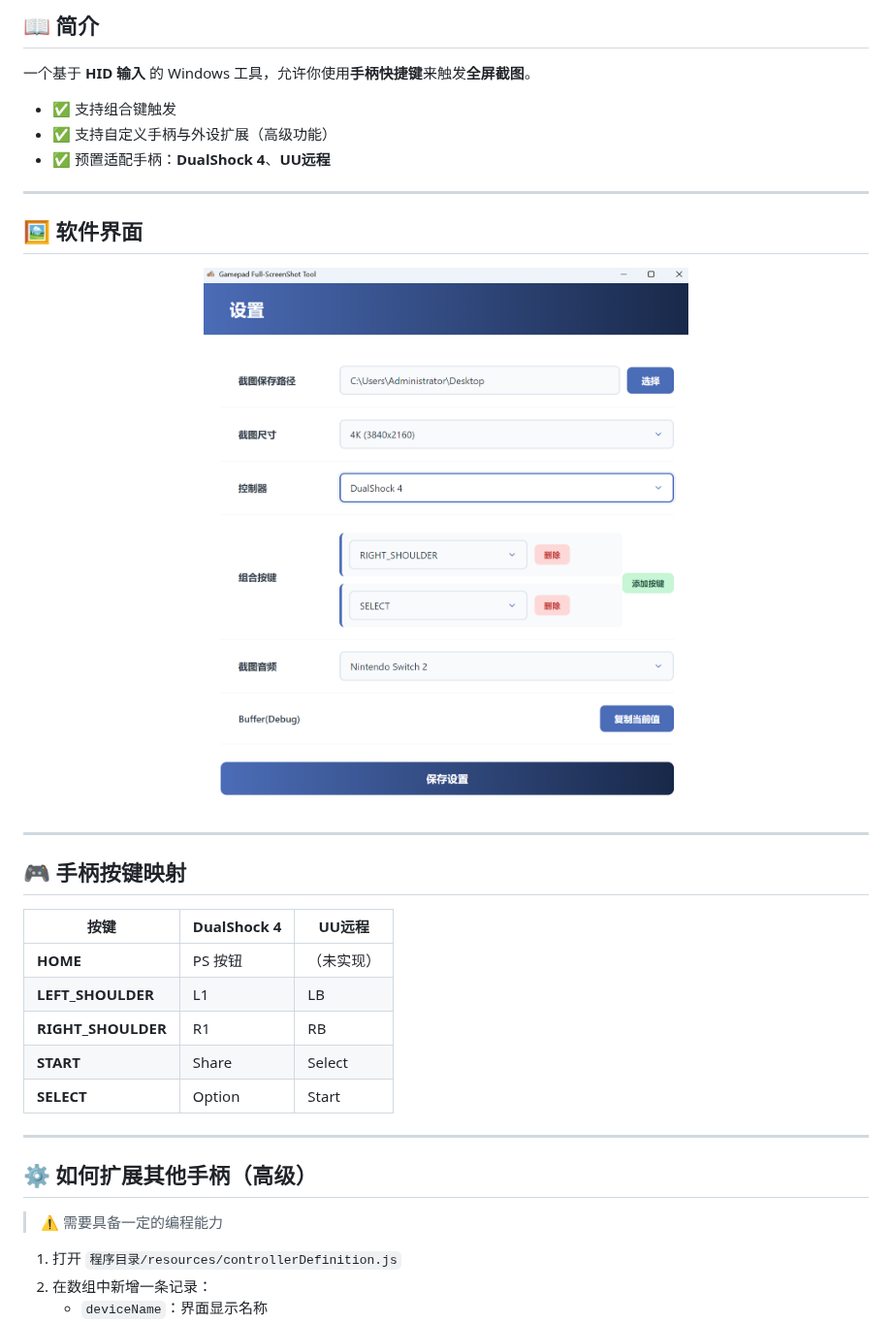
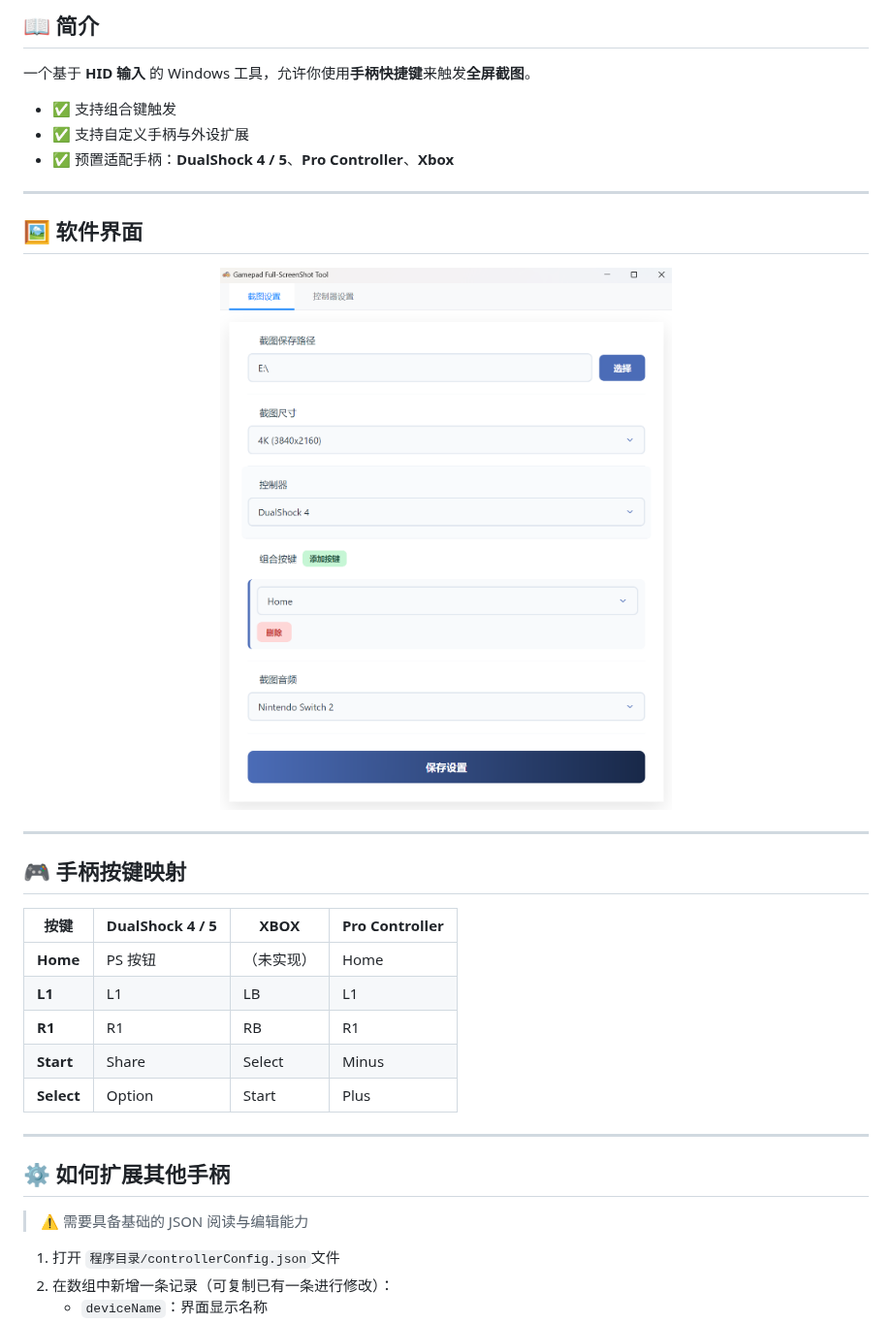
Before and after one commit to AmagiSakuya/GamePad-ScreenShot-Windows, a Markdown page: README.md, the part around one of its changes. Shown at 97% size. GitHub-like rendering; pictures changed too: images/1.jpg.

```diff
--- a/README.md
+++ b/README.md
@@ -21,8 +21,8 @@
 一个基于 **HID 输入** 的 Windows 工具，允许你使用**手柄快捷键**来触发**全屏截图**。
 
 - ✅ 支持组合键触发
-- ✅ 支持自定义手柄与外设扩展（高级功能）
-- ✅ 预置适配手柄：**DualShock 4**、**UU远程**
+- ✅ 支持自定义手柄与外设扩展
+- ✅ 预置适配手柄：**DualShock 4 / 5**、**Pro Controller**、**Xbox**
 
 ---
 
@@ -36,20 +36,20 @@
 
 ## 🎮 手柄按键映射
 
-| 按键               | DualShock 4 | UU远程     |
-| ------------------ | ----------- | ---------- |
-| **HOME**           | PS 按钮     | （未实现） |
-| **LEFT_SHOULDER**  | L1          | LB         |
-| **RIGHT_SHOULDER** | R1          | RB         |
-| **START**          | Share       | Select     |
-| **SELECT**         | Option      | Start      |
+| 按键               | DualShock 4 / 5 | XBOX     | Pro Controller     |
+| ------------------ | ----------- | ---------- |---------- |
+| **Home**           | PS 按钮     | （未实现） | Home|
+| **L1**  | L1          | LB         |L1|
+| **R1** | R1          | RB         |R1|
+| **Start**          | Share       | Select     |Minus|
+| **Select**         | Option      | Start      |Plus|
 
 ---
 
-## ⚙️ 如何扩展其他手柄（高级）
+## ⚙️ 如何扩展其他手柄
 
-> ⚠️ 需要具备一定的编程能力
+> ⚠️ 需要具备基础的 JSON 阅读与编辑能力
 
-1. 打开 `程序目录/resources/controllerDefinition.js`
-2. 在数组中新增一条记录：
+1. 打开 `程序目录/controllerConfig.json`文件
+2. 在数组中新增一条记录（可复制已有一条进行修改）：
    - `deviceName`：界面显示名称
```
Also changed, not shown: other parts of README.md (+17 -6 lines), images/2.jpg (added).
